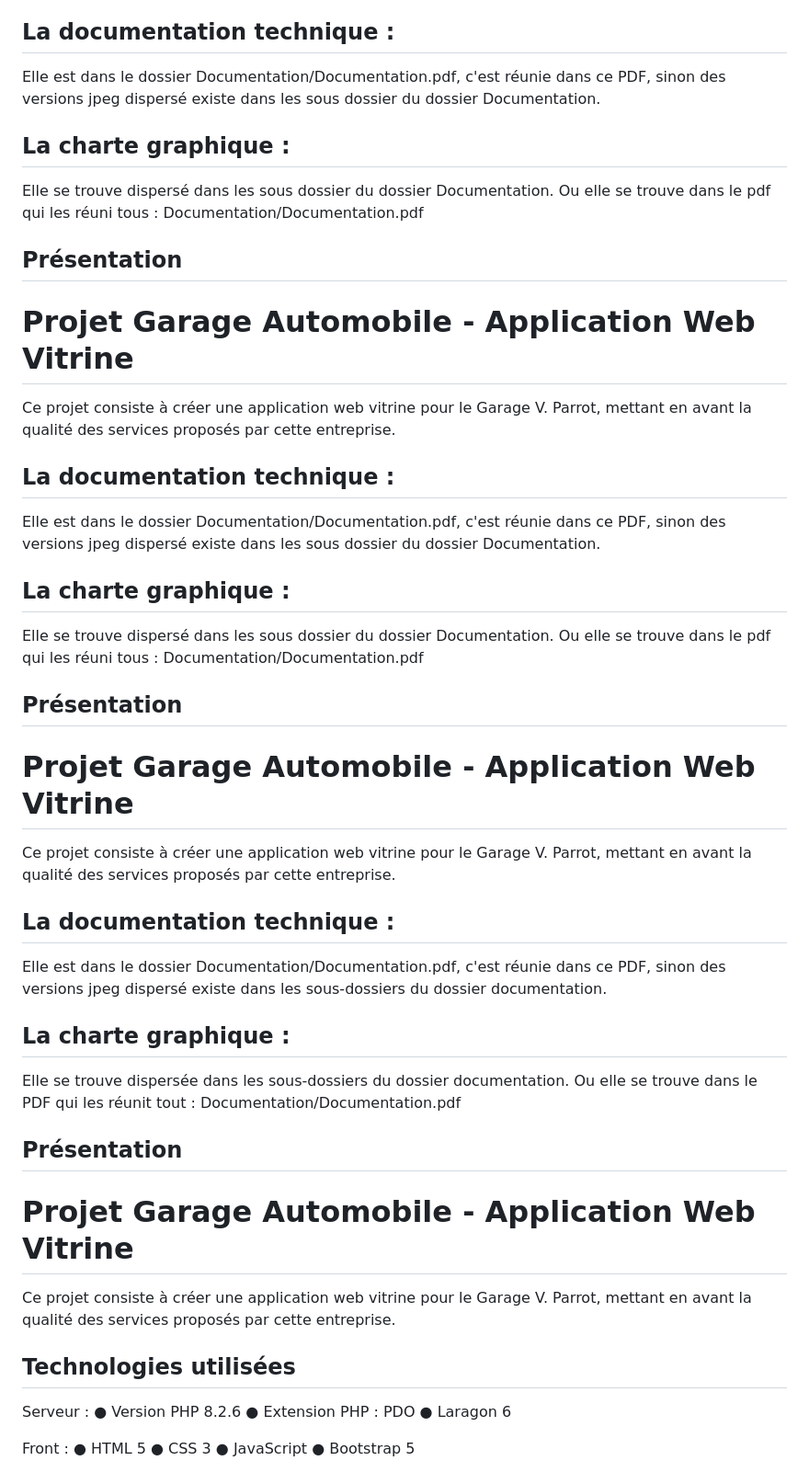
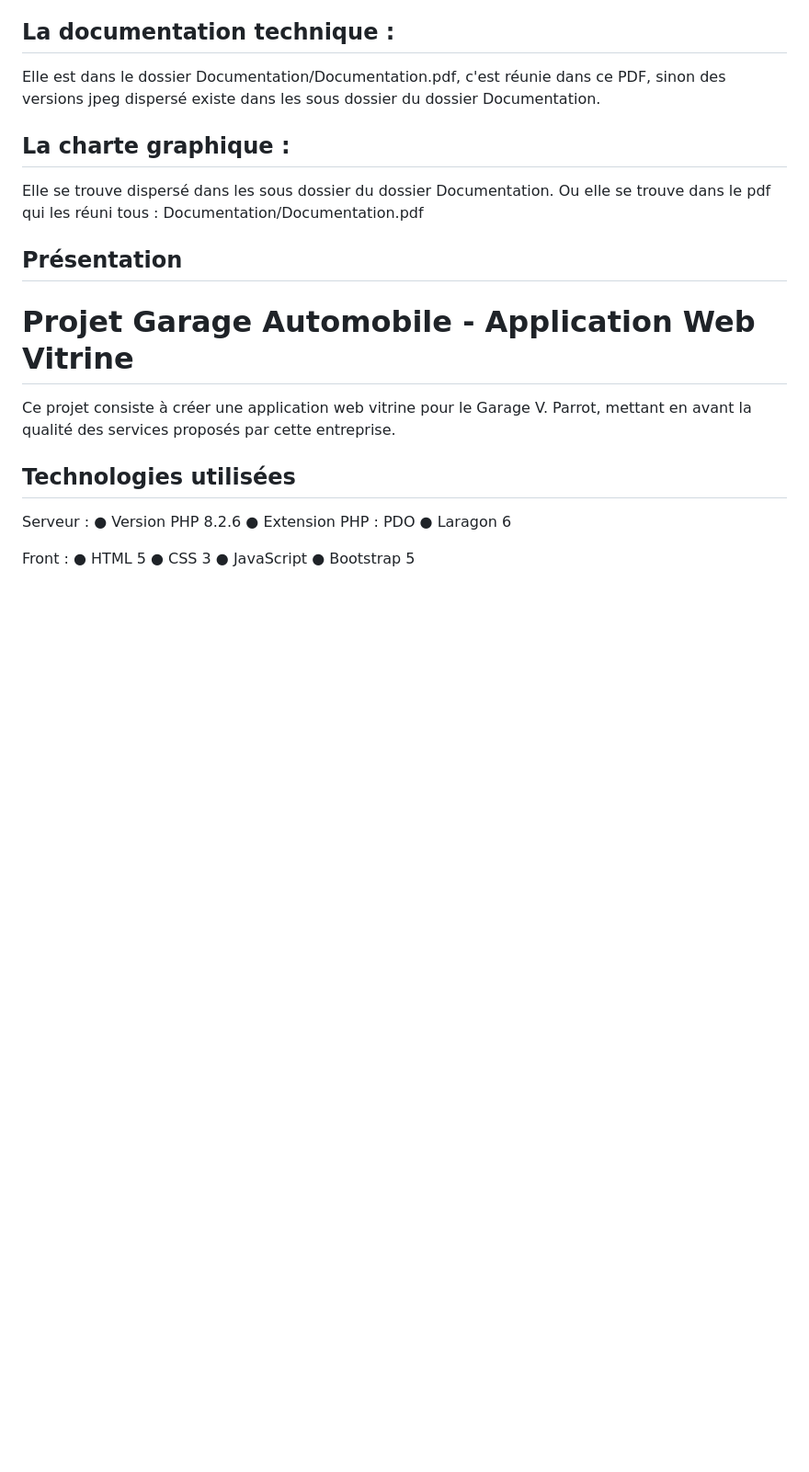
Before and after one commit to huipfe/ECF_Garage_Heroku, a Markdown page: readme.md, the part around one of its changes. Shown at 92% size. GitHub-like rendering; blank space fills up the shorter version.

```diff
--- a/readme.md
+++ b/readme.md
@@ -37,31 +36,6 @@ dispersé existe dans les sous dossier du dossier Documentation.
 ## La charte graphique :
 Elle se trouve dispersé dans les sous dossier du dossier Documentation.
 Ou elle se trouve dans le pdf qui les réuni tous : Documentation/Documentation.pdf
-
-## Présentation
-# Projet Garage Automobile - Application Web Vitrine
-
-Ce projet consiste à créer une application web vitrine pour le Garage V. Parrot, mettant en avant la qualité des services proposés par cette entreprise.
-
-## La documentation technique :
-Elle est dans le dossier Documentation/Documentation.pdf, c'est réunie dans ce PDF, sinon des versions jpeg
-dispersé existe dans les sous dossier du dossier Documentation.
-
-## La charte graphique :
-Elle se trouve dispersé dans les sous dossier du dossier Documentation.
-Ou elle se trouve dans le pdf qui les réuni tous : Documentation/Documentation.pdf
-
-## Présentation
-# Projet Garage Automobile - Application Web Vitrine
-
-Ce projet consiste à créer une application web vitrine pour le Garage V. Parrot, mettant en avant la qualité des services proposés par cette entreprise.
-## La documentation technique :
-Elle est dans le dossier Documentation/Documentation.pdf, c'est réunie dans ce PDF, sinon des versions jpeg
-dispersé existe dans les sous-dossiers du dossier documentation.
-
-## La charte graphique :
-Elle se trouve dispersée dans les sous-dossiers du dossier documentation.
-Ou elle se trouve dans le PDF qui les réunit tout : Documentation/Documentation.pdf
 
 ## Présentation
 # Projet Garage Automobile - Application Web Vitrine
```
Also changed, not shown: other parts of readme.md (+0 -1 lines).
